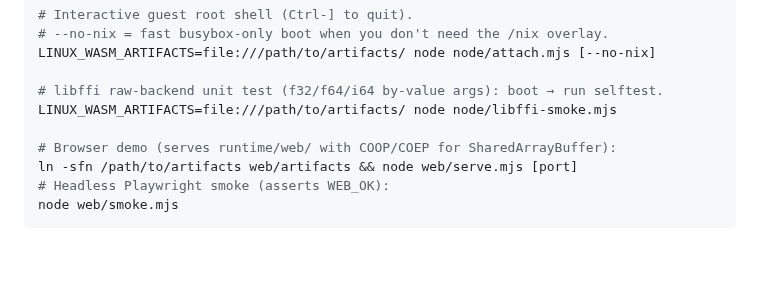
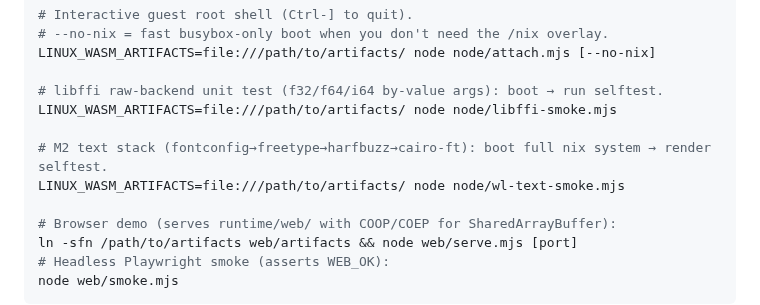
Before and after one commit to codebutler/nix-wasm, a Markdown page: CLAUDE.md, the part around the change. GitHub-like rendering; blank space fills up the shorter version.

Commit message:
docs: document wl-text (M2 text stack) smoke gate

```diff
--- a/CLAUDE.md
+++ b/CLAUDE.md
@@ -121,6 +121,9 @@ LINUX_WASM_ARTIFACTS=file:///path/to/artifacts/ node node/attach.mjs [--no-nix]
 
 # libffi raw-backend unit test (f32/f64/i64 by-value args): boot → run selftest.
 LINUX_WASM_ARTIFACTS=file:///path/to/artifacts/ node node/libffi-smoke.mjs
+
+# M2 text stack (fontconfig→freetype→harfbuzz→cairo-ft): boot full nix system → render selftest.
+LINUX_WASM_ARTIFACTS=file:///path/to/artifacts/ node node/wl-text-smoke.mjs
 
 # Browser demo (serves runtime/web/ with COOP/COEP for SharedArrayBuffer):
 ln -sfn /path/to/artifacts web/artifacts && node web/serve.mjs [port]
```
